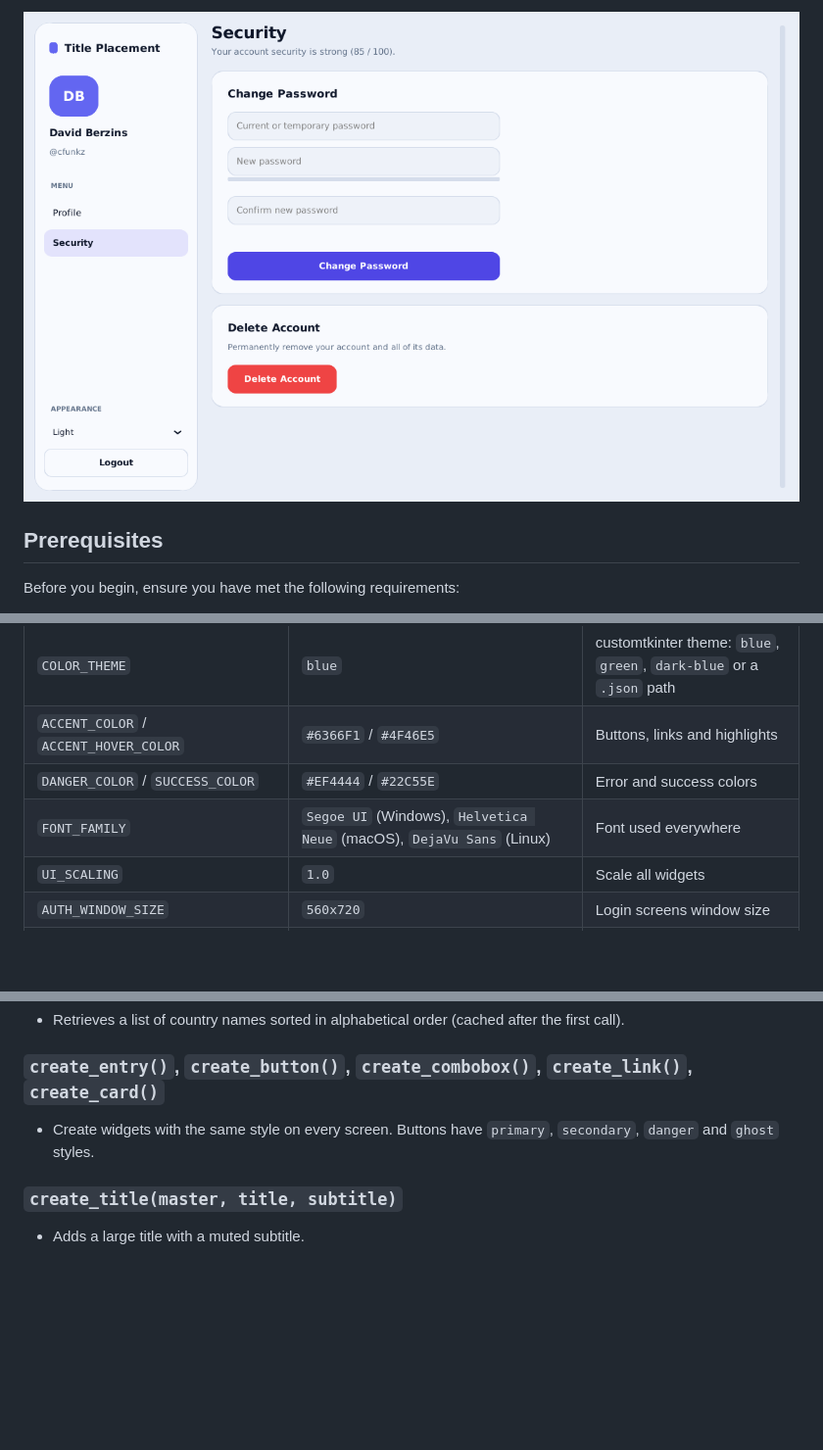
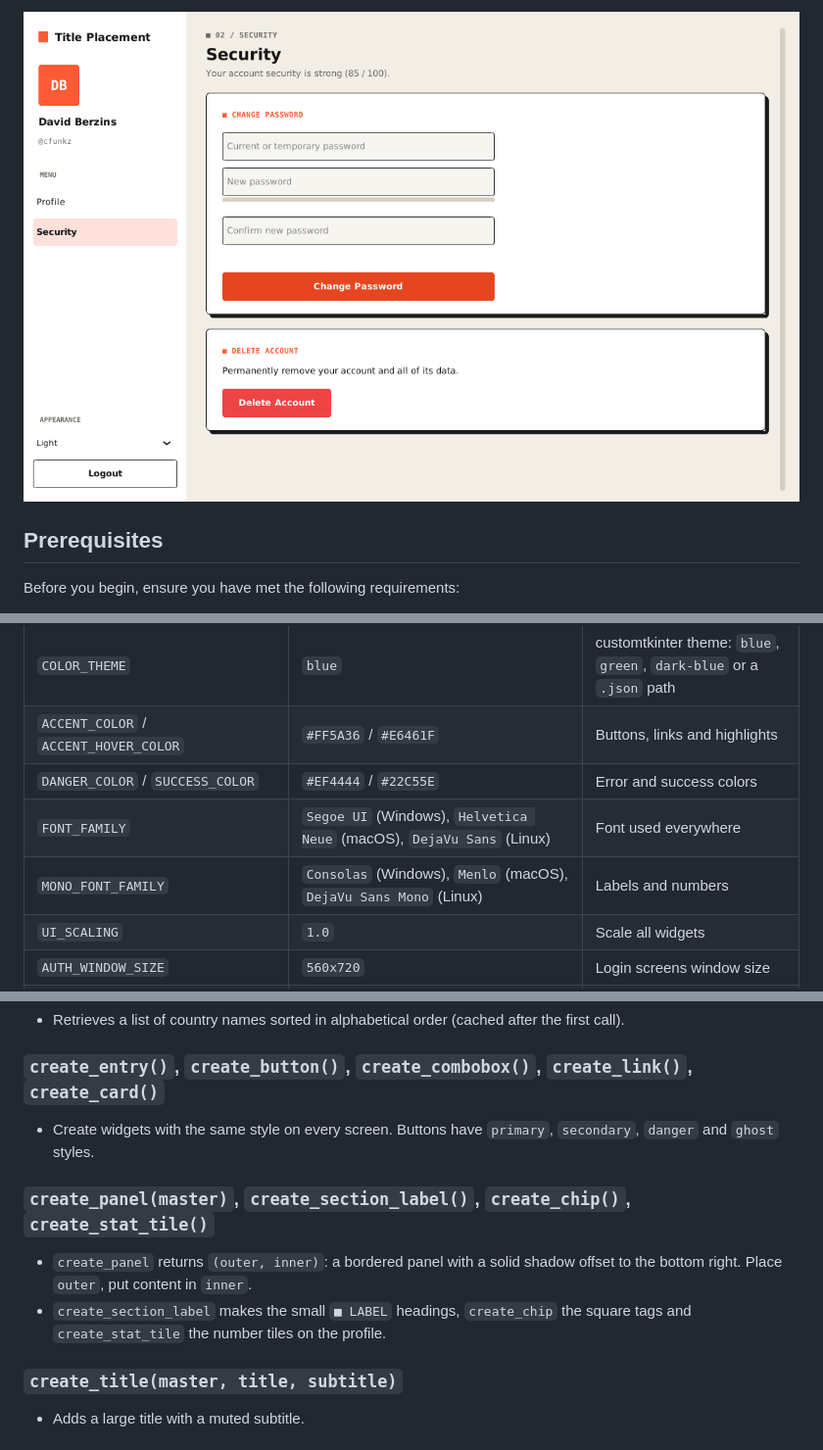
Before and after one commit to cfunkz/CustomTkinter-Login-Registration, a Markdown page: README.md, 3 parts joined by grey strips. Shown at 98% size. Rendered like a GitHub page; pictures changed too: images/screenshots/security-light.png; blank space fills up the shorter version.

```diff
--- a/README.md
+++ b/README.md
@@ -250,9 +250,10 @@ Only add the values you want to change to `.env`. See `.env.example` for the ful
 | `APP_NAME` | `Title Placement` | Name shown in the window title, above the forms and in the sidebar |
 | `APPEARANCE_MODE` | `System` | `System`, `Light` or `Dark` |
 | `COLOR_THEME` | `blue` | customtkinter theme: `blue`, `green`, `dark-blue` or a `.json` path |
-| `ACCENT_COLOR` / `ACCENT_HOVER_COLOR` | `#6366F1` / `#4F46E5` | Buttons, links and highlights |
+| `ACCENT_COLOR` / `ACCENT_HOVER_COLOR` | `#FF5A36` / `#E6461F` | Buttons, links and highlights |
 | `DANGER_COLOR` / `SUCCESS_COLOR` | `#EF4444` / `#22C55E` | Error and success colors |
 | `FONT_FAMILY` | `Segoe UI` (Windows), `Helvetica Neue` (macOS), `DejaVu Sans` (Linux) | Font used everywhere |
+| `MONO_FONT_FAMILY` | `Consolas` (Windows), `Menlo` (macOS), `DejaVu Sans Mono` (Linux) | Labels and numbers |
 | `UI_SCALING` | `1.0` | Scale all widgets |
 | `AUTH_WINDOW_SIZE` | `560x720` | Login screens window size |
 | `DASHBOARD_WINDOW_SIZE` | `1140x720` | Dashboard window size |
@@ -507,6 +508,10 @@ The following functions in `frames.py` and `app.py` are used for UI-related task
 ### `create_entry()`, `create_button()`, `create_combobox()`, `create_link()`, `create_card()`
 - Create widgets with the same style on every screen. Buttons have `primary`, `secondary`, `danger` and `ghost` styles.
 
+### `create_panel(master)`, `create_section_label()`, `create_chip()`, `create_stat_tile()`
+- `create_panel` returns `(outer, inner)`: a bordered panel with a solid shadow offset to the bottom right. Place `outer`, put content in `inner`.
+- `create_section_label` makes the small `■ LABEL` headings, `create_chip` the square tags and `create_stat_tile` the number tiles on the profile.
+
 ### `create_title(master, title, subtitle)`
 - Adds a large title with a muted subtitle.
 
```
Also changed, not shown: other parts of README.md (+2 -2 lines), images/screenshots/login-dark.png, images/screenshots/profile-dark.png, images/screenshots/profile-light.png, images/screenshots/register-dark.png (deleted), images/screenshots/register-light.png (added), 3 other files.
